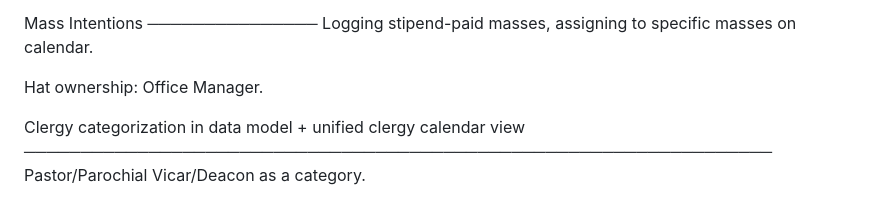
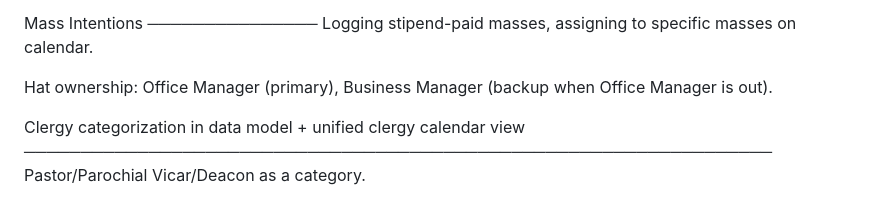
Before and after one commit to rsmithsfds-4979/st-francis-facilities, a Markdown page: supabase/HAT-DESIGN.md, the part around the change. Rendered like a GitHub page.

Commit message:
Update Mass Intentions ownership in PLANNED FEATURES to include Business Manager backup
Co-Authored-By: Claude Opus 4.7 (1M context) <noreply@anthropic.com>

```diff
--- a/supabase/HAT-DESIGN.md
+++ b/supabase/HAT-DESIGN.md
@@ -607,7 +607,7 @@ Mass Intentions
 ───────────────
 Logging stipend-paid masses, assigning to specific masses on calendar.
 
-Hat ownership: Office Manager.
+Hat ownership: Office Manager (primary), Business Manager (backup when Office Manager is out).
 
 Clergy categorization in data model + unified clergy calendar view
 ──────────────────────────────────────────────────────────────────
```
